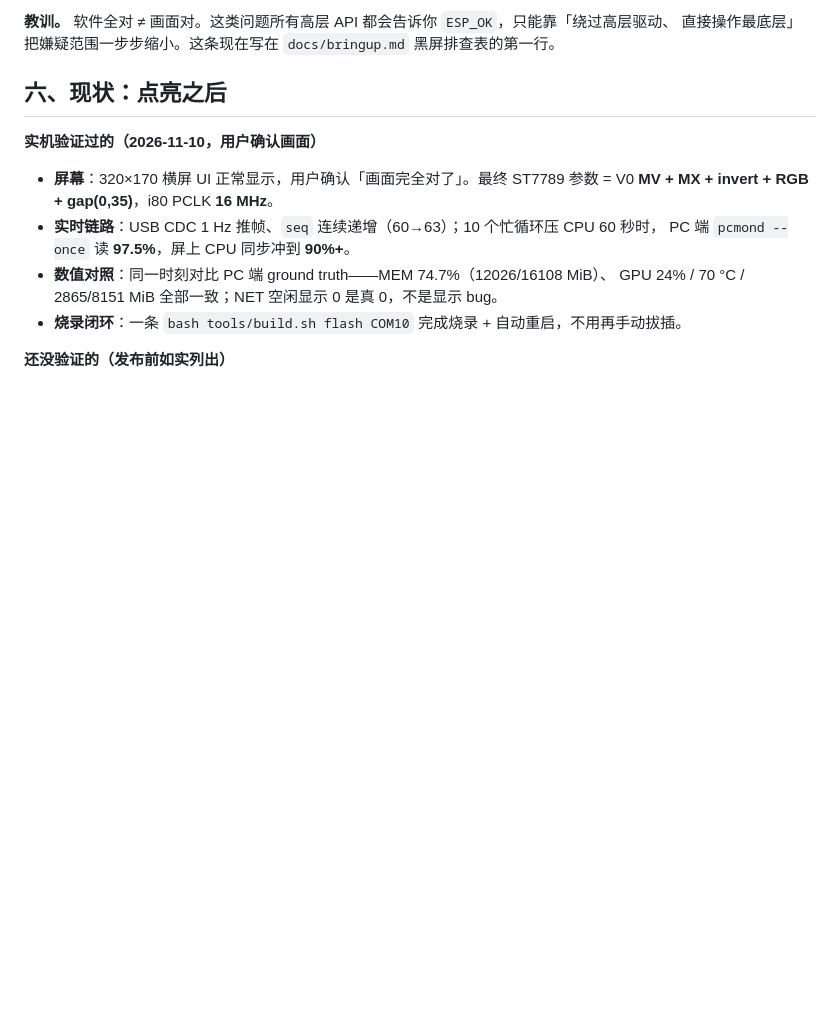
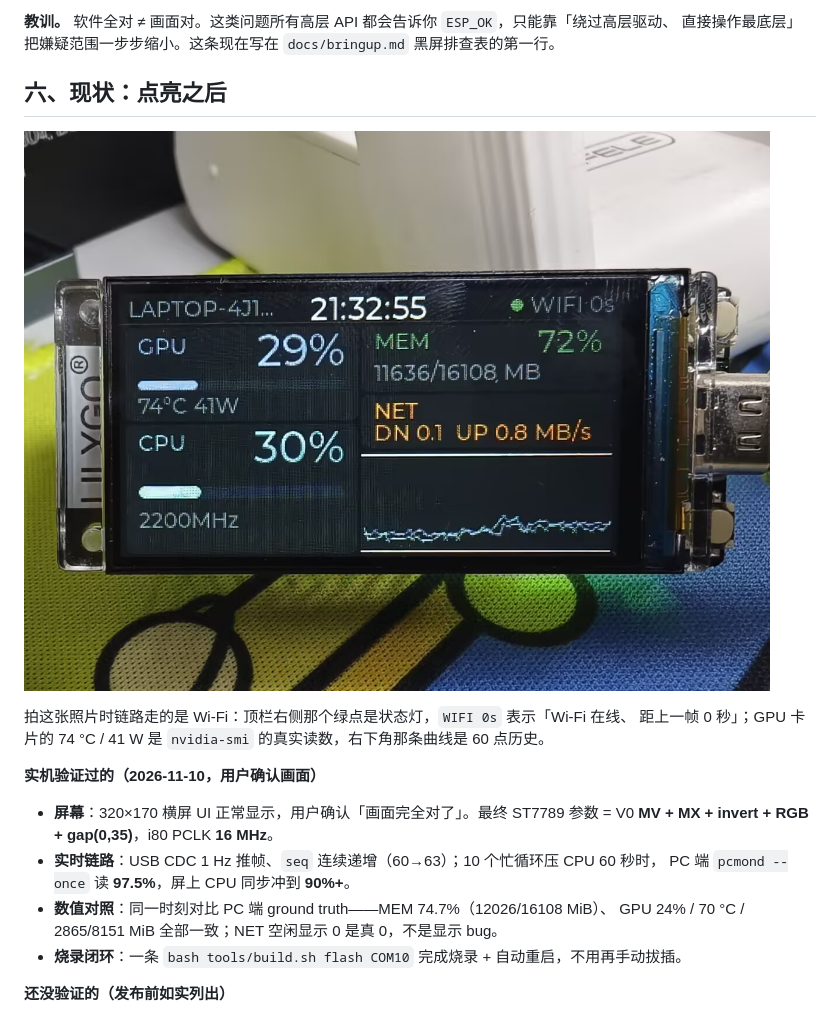
Before and after one commit to landesou/tdisplay-s3-pc-monitor, a Markdown page: docs/blog-draft.md, the part around the change. GitHub-like rendering; pictures changed too: docs/images/device.jpg (added); blank space fills up the shorter version.

```diff
--- a/docs/blog-draft.md
+++ b/docs/blog-draft.md
@@ -276,6 +276,11 @@ Arduino 配置里 `TFT_RD 9` 是当普通输出脚驱动的。
 
 ## 六、现状：点亮之后
 
+![T-Display-S3 性能监控仪实机](images/device.jpg)
+
+拍这张照片时链路走的是 Wi-Fi：顶栏右侧那个绿点是状态灯，`WIFI 0s` 表示「Wi-Fi 在线、
+距上一帧 0 秒」；GPU 卡片的 74 °C / 41 W 是 `nvidia-smi` 的真实读数，右下角那条曲线是 60 点历史。
+
 **实机验证过的（2026-11-10，用户确认画面）**
 
 - **屏幕**：320×170 横屏 UI 正常显示，用户确认「画面完全对了」。最终 ST7789 参数 = V0
```
Also changed, not shown: README.md (+11 -5 lines), docs/csdn-article.md (+10 -0 lines).
